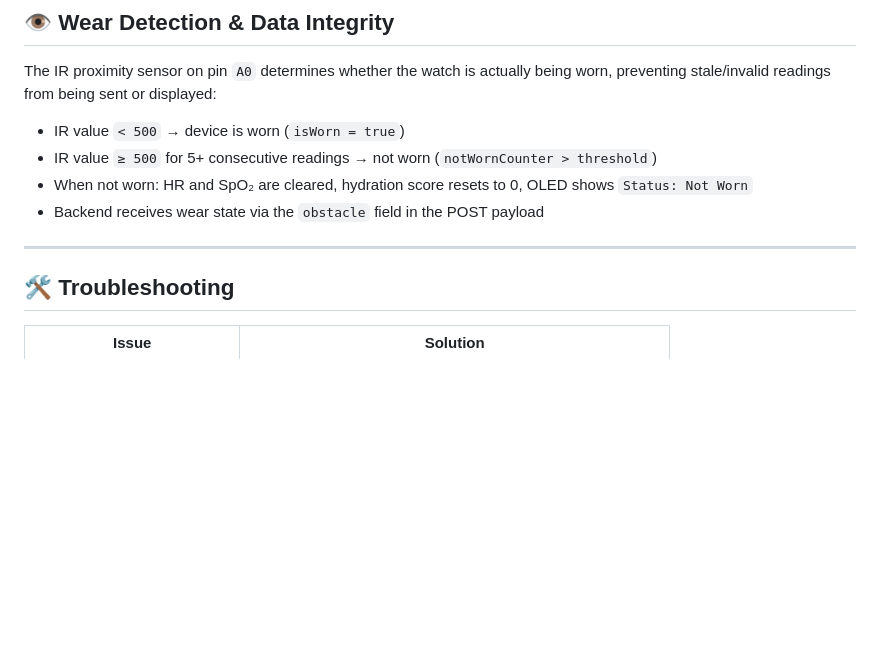
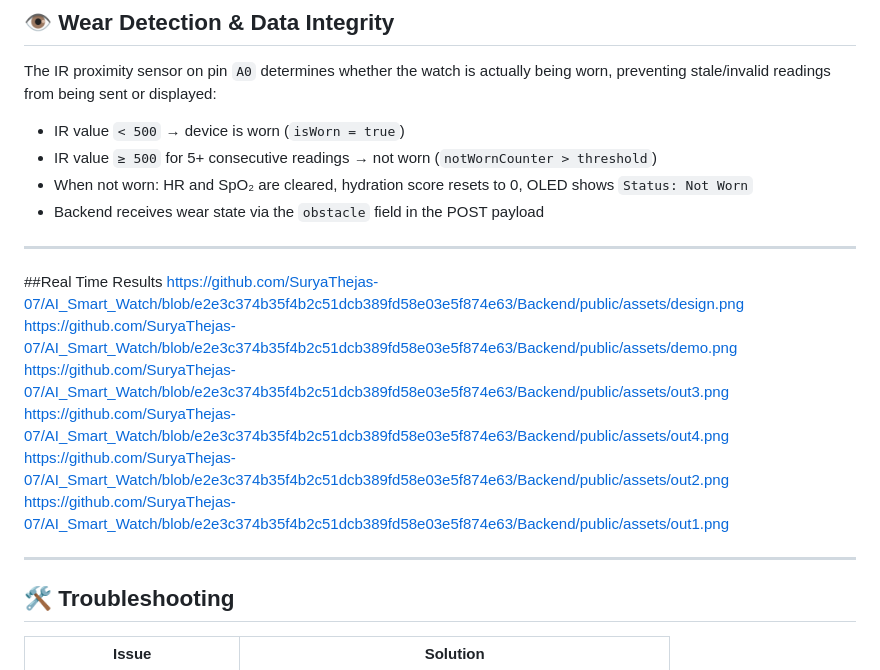
Before and after one commit to SuryaThejas-07/AI_Smart_Watch, a Markdown page: README.md, the part around the change. GitHub-like rendering; blank space fills up the shorter version.

Commit message:
Add real-time results section with image links
Added links to real-time results images in the README.

```diff
--- a/README.md
+++ b/README.md
@@ -210,6 +210,16 @@ The IR proximity sensor on pin `A0` determines whether the watch is actually bei
 
 ---
 
+##Real Time Results
+https://github.com/SuryaThejas-07/AI_Smart_Watch/blob/e2e3c374b35f4b2c51dcb389fd58e03e5f874e63/Backend/public/assets/design.png
+https://github.com/SuryaThejas-07/AI_Smart_Watch/blob/e2e3c374b35f4b2c51dcb389fd58e03e5f874e63/Backend/public/assets/demo.png
+https://github.com/SuryaThejas-07/AI_Smart_Watch/blob/e2e3c374b35f4b2c51dcb389fd58e03e5f874e63/Backend/public/assets/out3.png
+https://github.com/SuryaThejas-07/AI_Smart_Watch/blob/e2e3c374b35f4b2c51dcb389fd58e03e5f874e63/Backend/public/assets/out4.png
+https://github.com/SuryaThejas-07/AI_Smart_Watch/blob/e2e3c374b35f4b2c51dcb389fd58e03e5f874e63/Backend/public/assets/out2.png
+https://github.com/SuryaThejas-07/AI_Smart_Watch/blob/e2e3c374b35f4b2c51dcb389fd58e03e5f874e63/Backend/public/assets/out1.png
+
+---
+
 ## 🛠️ Troubleshooting
 
 | Issue                          | Solution                                                  |
```
